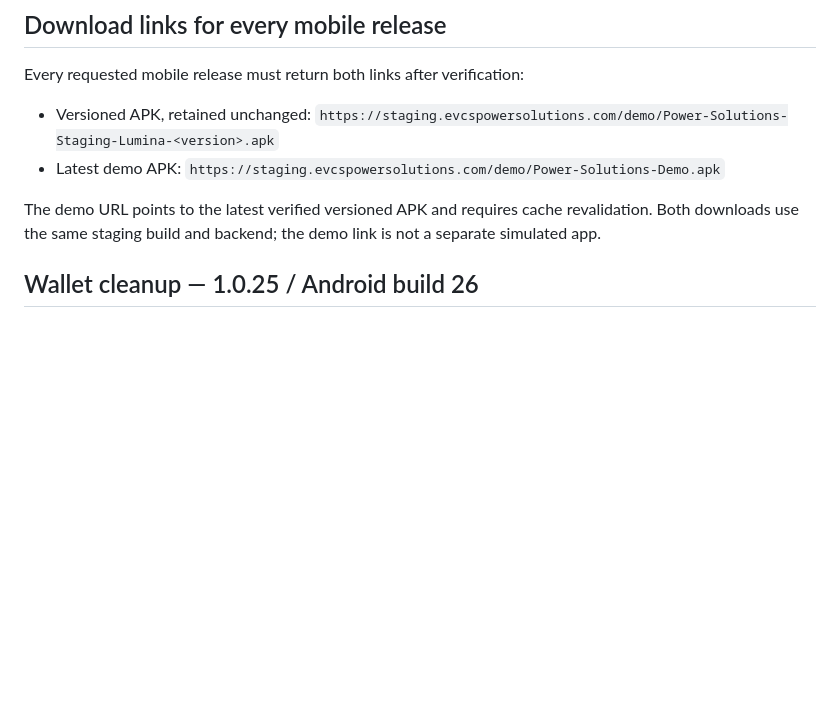
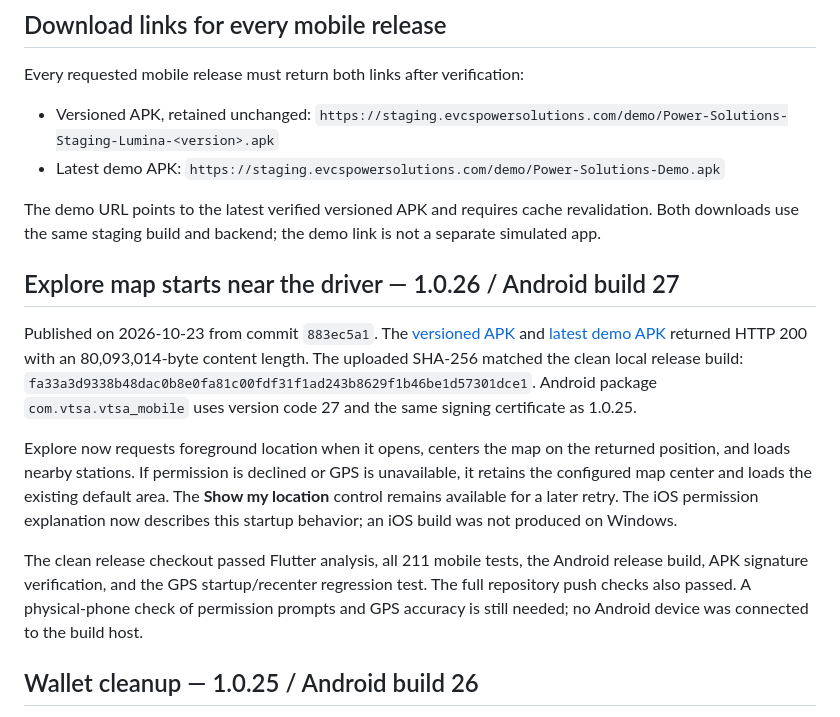
Before and after one commit to KernelHubInc/vtsacsms, a Markdown page: docs/runbooks/mobile-staging-demo.md, the part around the change. Rendered like a GitHub page; blank space fills up the shorter version.

Commit message:
Document location-centered mobile demo release

```diff
--- a/docs/runbooks/mobile-staging-demo.md
+++ b/docs/runbooks/mobile-staging-demo.md
@@ -8,6 +8,14 @@ Every requested mobile release must return both links after verification:
 - Latest demo APK: `https://staging.evcspowersolutions.com/demo/Power-Solutions-Demo.apk`
 
 The demo URL points to the latest verified versioned APK and requires cache revalidation. Both downloads use the same staging build and backend; the demo link is not a separate simulated app.
+
+## Explore map starts near the driver — 1.0.26 / Android build 27
+
+Published on 2026-10-23 from commit `883ec5a1`. The [versioned APK](https://staging.evcspowersolutions.com/demo/Power-Solutions-Staging-Lumina-1.0.26.apk) and [latest demo APK](https://staging.evcspowersolutions.com/demo/Power-Solutions-Demo.apk) returned HTTP 200 with an 80,093,014-byte content length. The uploaded SHA-256 matched the clean local release build: `fa33a3d9338b48dac0b8e0fa81c00fdf31f1ad243b8629f1b46be1d57301dce1`. Android package `com.vtsa.vtsa_mobile` uses version code 27 and the same signing certificate as 1.0.25.
+
+Explore now requests foreground location when it opens, centers the map on the returned position, and loads nearby stations. If permission is declined or GPS is unavailable, it retains the configured map center and loads the existing default area. The **Show my location** control remains available for a later retry. The iOS permission explanation now describes this startup behavior; an iOS build was not produced on Windows.
+
+The clean release checkout passed Flutter analysis, all 211 mobile tests, the Android release build, APK signature verification, and the GPS startup/recenter regression test. The full repository push checks also passed. A physical-phone check of permission prompts and GPS accuracy is still needed; no Android device was connected to the build host.
 
 ## Wallet cleanup — 1.0.25 / Android build 26
 
```
